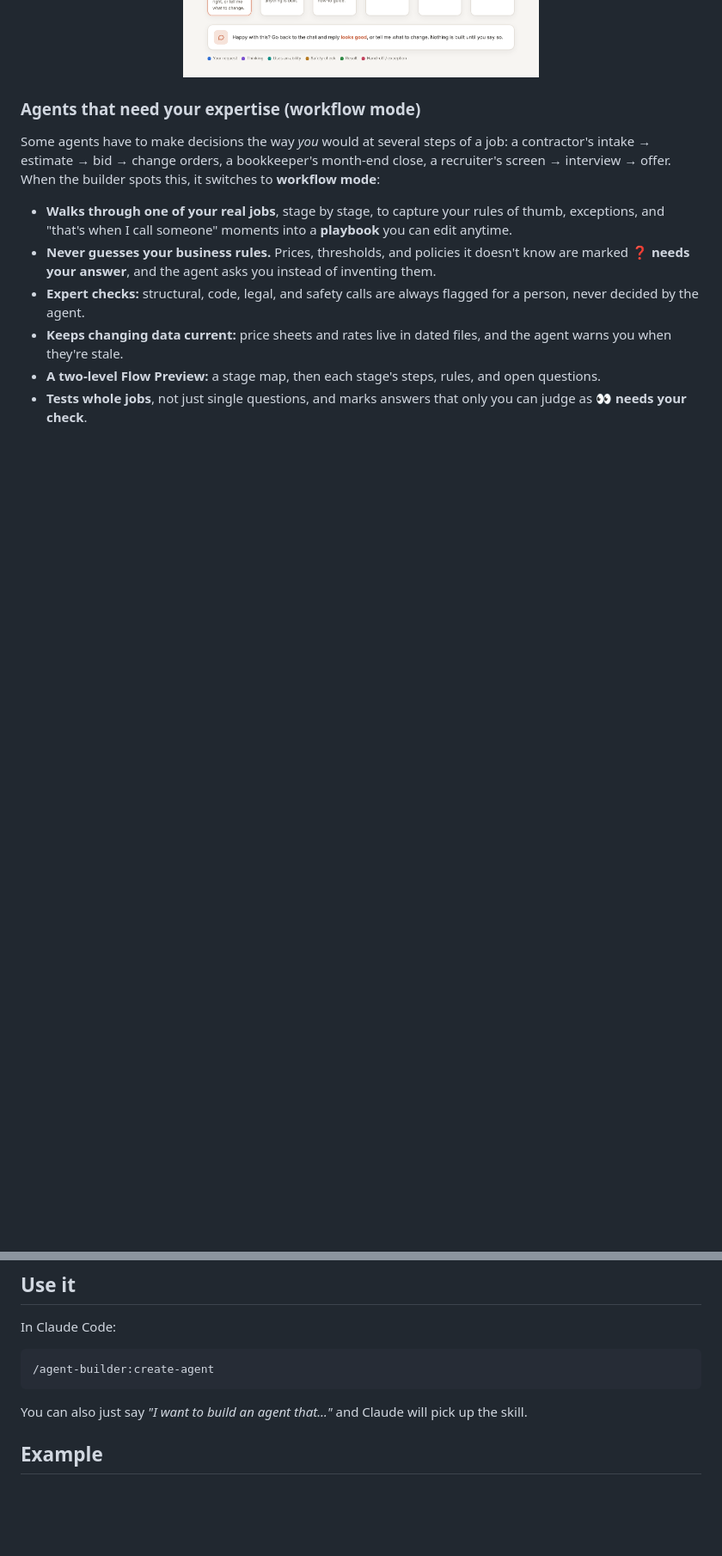
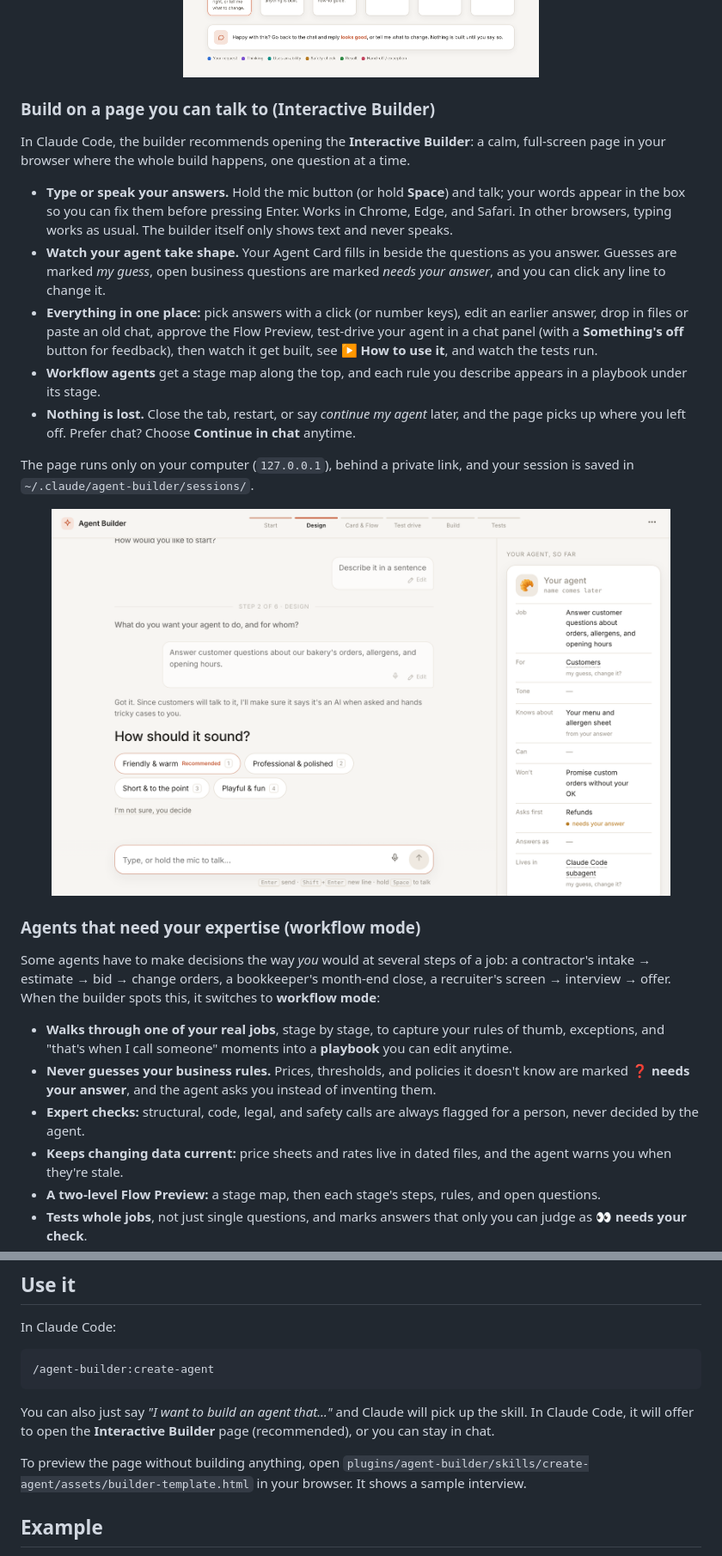
Before and after one commit to justryan321/claude-agent-creator, a Markdown page: README.md, 2 parts joined by grey strips. Shown at 86% size. GitHub-like rendering; pictures changed too: docs/interactive-builder.png (added); blank space fills up the shorter version.

````diff
--- a/README.md
+++ b/README.md
@@ -18,6 +18,20 @@ Agent Creator is a Claude plugin. Once it's installed, run one command and Claud
 6. **Tests:** the builder checks the finished agent with generated test cases and your own examples (input → expected answer), then helps fix anything that fails.
 
 <p align="center"><img src="docs/flow-preview.png" alt="Example Flow Preview diagram for a Page Summarizer agent" width="720"></p>
+
+### Build on a page you can talk to (Interactive Builder)
+
+In Claude Code, the builder recommends opening the **Interactive Builder**: a calm, full-screen page in your browser where the whole build happens, one question at a time.
+
+- **Type or speak your answers.** Hold the mic button (or hold **Space**) and talk; your words appear in the box so you can fix them before pressing Enter. Works in Chrome, Edge, and Safari. In other browsers, typing works as usual. The builder itself only shows text and never speaks.
+- **Watch your agent take shape.** Your Agent Card fills in beside the questions as you answer. Guesses are marked *my guess*, open business questions are marked *needs your answer*, and you can click any line to change it.
+- **Everything in one place:** pick answers with a click (or number keys), edit an earlier answer, drop in files or paste an old chat, approve the Flow Preview, test-drive your agent in a chat panel (with a **Something's off** button for feedback), then watch it get built, see **▶️ How to use it**, and watch the tests run.
+- **Workflow agents** get a stage map along the top, and each rule you describe appears in a playbook under its stage.
+- **Nothing is lost.** Close the tab, restart, or say *continue my agent* later, and the page picks up where you left off. Prefer chat? Choose **Continue in chat** anytime.
+
+The page runs only on your computer (`127.0.0.1`), behind a private link, and your session is saved in `~/.claude/agent-builder/sessions/`.
+
+<p align="center"><img src="docs/interactive-builder.png" alt="Interactive Builder page: a question with answer chips, a text box with a mic button, and the Agent Card filling in on the right" width="720"></p>
 
 ### Agents that need your expertise (workflow mode)
 
@@ -94,7 +108,9 @@ In Claude Code:
 /agent-builder:create-agent
 ```
 
-You can also just say *"I want to build an agent that…"* and Claude will pick up the skill.
+You can also just say *"I want to build an agent that…"* and Claude will pick up the skill. In Claude Code, it will offer to open the **Interactive Builder** page (recommended), or you can stay in chat.
+
+To preview the page without building anything, open `plugins/agent-builder/skills/create-agent/assets/builder-template.html` in your browser. It shows a sample interview.
 
 ## Example
 
````
Also changed, not shown: other parts of README.md (+9 -0 lines), 7 other files.
